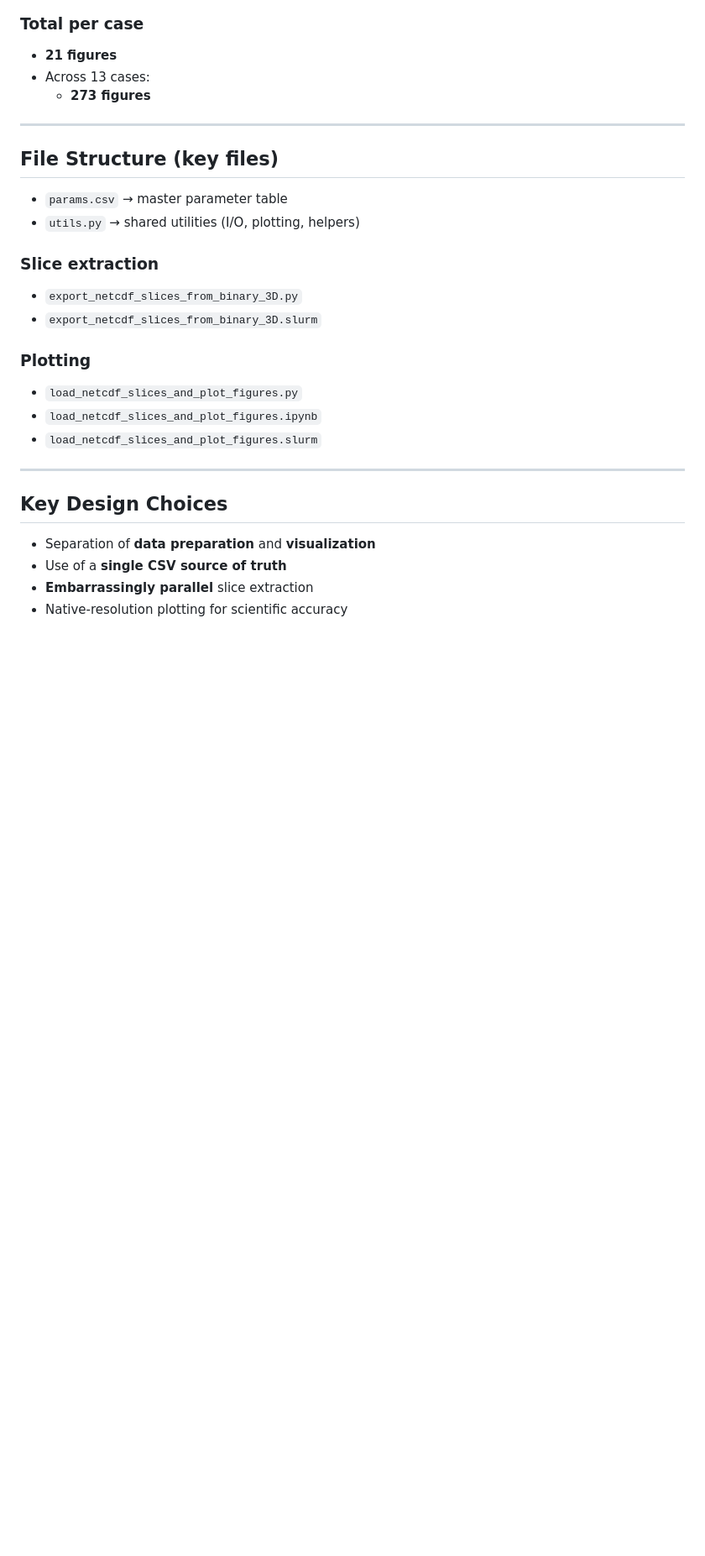
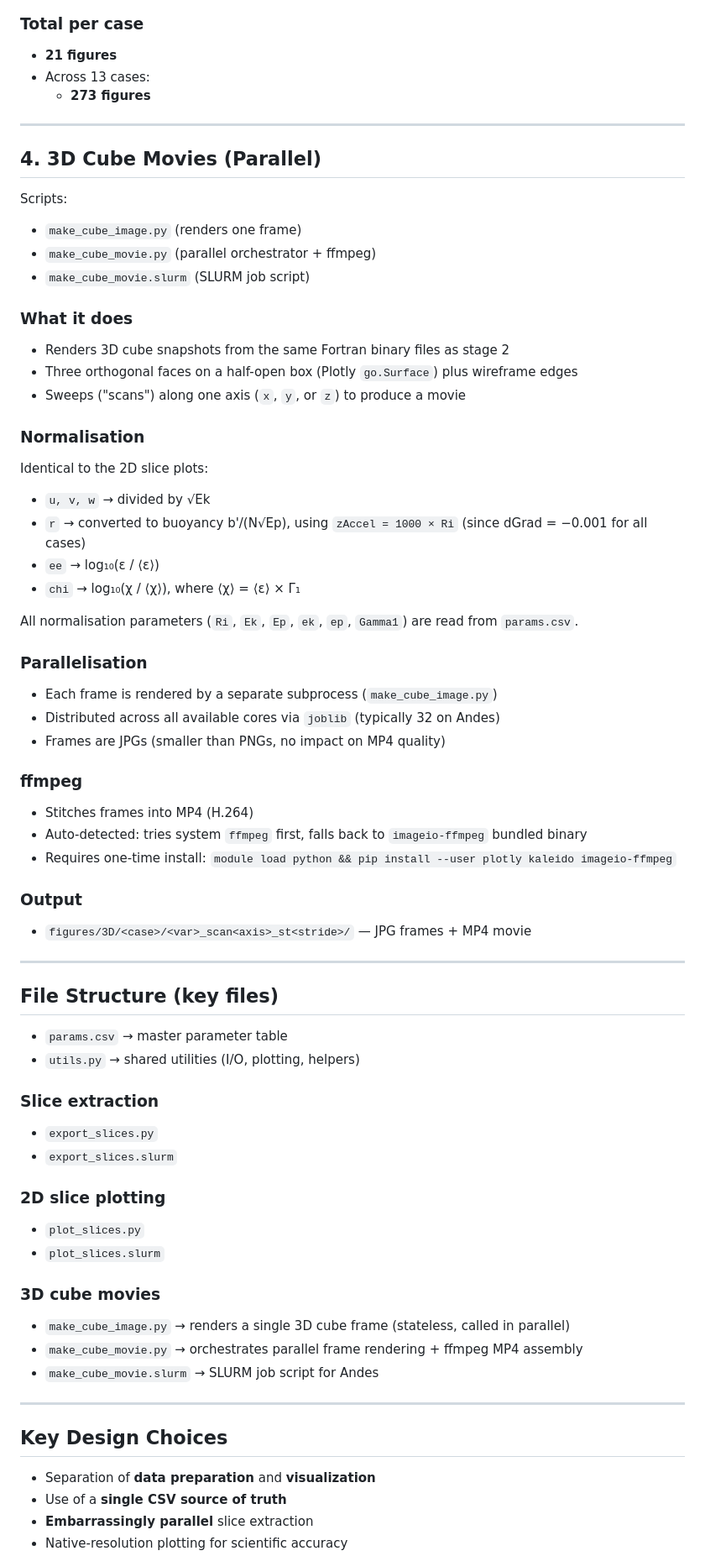
Before and after one commit to adrienlefauve/STRATA-shear, a Markdown page: readme.md, the part around one of its changes. Shown at 84% size. GitHub-like rendering; blank space fills up the shorter version.

Commit message:
Updated readme to reflect new codebase

```diff
--- a/readme.md
+++ b/readme.md
@@ -119,19 +119,65 @@ Scripts:
 
 ---
 
+## 4. 3D Cube Movies (Parallel)
+
+Scripts:
+- `make_cube_image.py` (renders one frame)
+- `make_cube_movie.py` (parallel orchestrator + ffmpeg)
+- `make_cube_movie.slurm` (SLURM job script)
+
+### What it does
+
+- Renders 3D cube snapshots from the same Fortran binary files as stage 2
+- Three orthogonal faces on a half-open box (Plotly `go.Surface`) plus wireframe edges
+- Sweeps ("scans") along one axis (`x`, `y`, or `z`) to produce a movie
+
+### Normalisation
+
+Identical to the 2D slice plots:
+- `u, v, w` → divided by √Ek
+- `r` → converted to buoyancy b'/(N√Ep), using `zAccel = 1000 × Ri` (since dGrad = −0.001 for all cases)
+- `ee` → log₁₀(ε / ⟨ε⟩)
+- `chi` → log₁₀(χ / ⟨χ⟩), where ⟨χ⟩ = ⟨ε⟩ × Γ₁
+
+All normalisation parameters (`Ri`, `Ek`, `Ep`, `ek`, `ep`, `Gamma1`) are read from `params.csv`.
+
+### Parallelisation
+
+- Each frame is rendered by a separate subprocess (`make_cube_image.py`)
+- Distributed across all available cores via `joblib` (typically 32 on Andes)
+- Frames are JPGs (smaller than PNGs, no impact on MP4 quality)
+
+### ffmpeg
+
+- Stitches frames into MP4 (H.264)
+- Auto-detected: tries system `ffmpeg` first, falls back to `imageio-ffmpeg` bundled binary
+- Requires one-time install: `module load python && pip install --user plotly kaleido imageio-ffmpeg`
+
+### Output
+
+- `figures/3D/<case>/<var>_scan<axis>_st<stride>/` — JPG frames + MP4 movie
+
+
+---
+
 ## File Structure (key files)
 
 - `params.csv` → master parameter table
 - `utils.py` → shared utilities (I/O, plotting, helpers)
 
 ### Slice extraction
-- `export_netcdf_slices_from_binary_3D.py`
-- `export_netcdf_slices_from_binary_3D.slurm`
+- `export_slices.py`
+- `export_slices.slurm`
 
-### Plotting
-- `load_netcdf_slices_and_plot_figures.py`
-- `load_netcdf_slices_and_plot_figures.ipynb`
-- `load_netcdf_slices_and_plot_figures.slurm`
+### 2D slice plotting
+- `plot_slices.py`
+- `plot_slices.slurm`
+
+### 3D cube movies
+- `make_cube_image.py` → renders a single 3D cube frame (stateless, called in parallel)
+- `make_cube_movie.py` → orchestrates parallel frame rendering + ffmpeg MP4 assembly
+- `make_cube_movie.slurm` → SLURM job script for Andes
 
 ---
 
```
Also changed, not shown: other parts of readme.md (+9 -9 lines).
